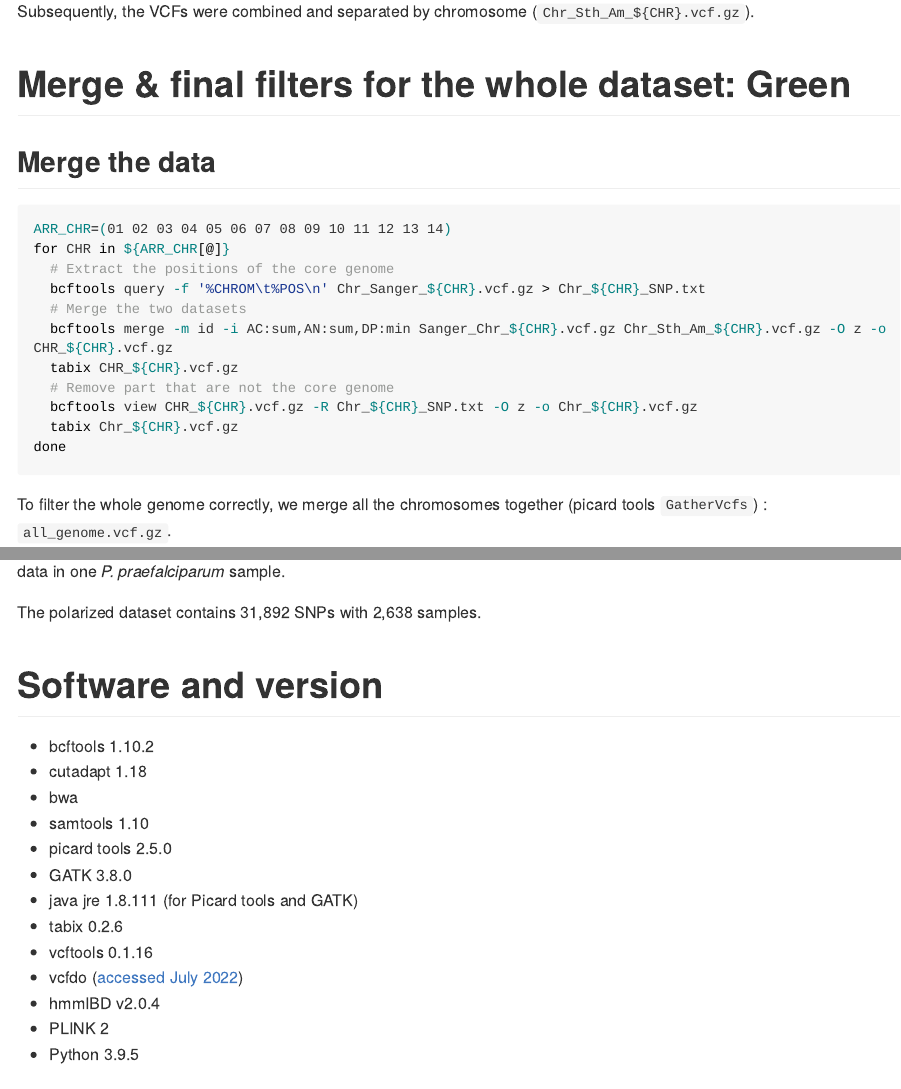
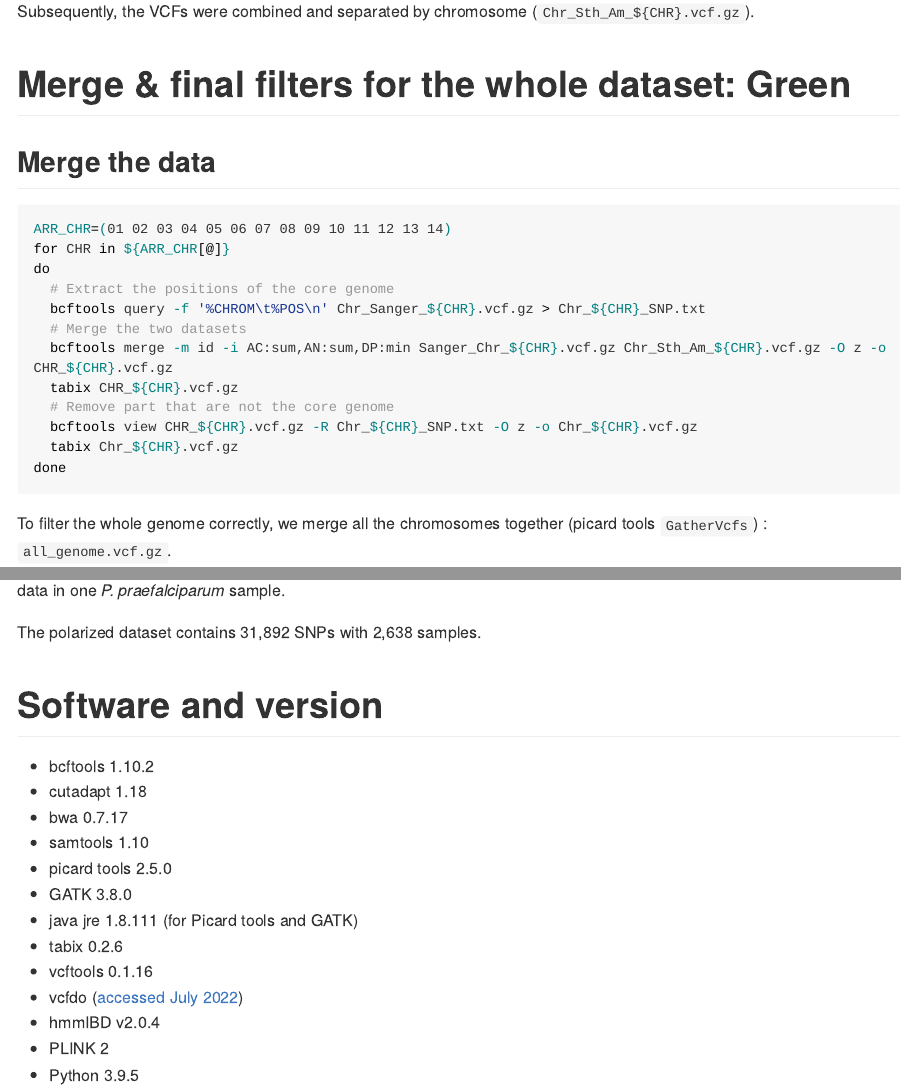
Before and after one commit to MargauxLefebvre/P.falciparum_americas, an R Markdown document (creating_data_set/README.Rmd): the page in a window 1100 px wide, from 2930 px down, and a second part further down, joined at a grey line. Rendered offline with R 4.5, knitr and Pandoc, with nearby package versions; some code elsewhere in the file could not run offline; long lines of code are wrapped.

Commit message:
Typo and adding bwa version

````diff
--- a/creating_data_set/README.Rmd
+++ b/creating_data_set/README.Rmd
@@ -93,6 +93,7 @@ Subsequently, the VCFs were combined and separated by chromosome (`Chr_Sth_Am_${
 ```{bash}
 ARR_CHR=(01 02 03 04 05 06 07 08 09 10 11 12 13 14)
 for CHR in ${ARR_CHR[@]}
+do
   # Extract the positions of the core genome
   bcftools query -f '%CHROM\t%POS\n' Chr_Sanger_${CHR}.vcf.gz > Chr_${CHR}_SNP.txt
   # Merge the two datasets
@@ -409,7 +410,7 @@ The polarized dataset contains 31,892 SNPs with 2,638 samples.
 
 * bcftools 1.10.2
 * cutadapt 1.18
-* bwa
+* bwa 0.7.17
 * samtools 1.10
 * picard tools 2.5.0
 * GATK 3.8.0
````
Also changed, not shown: creating_data_set/README.md.
